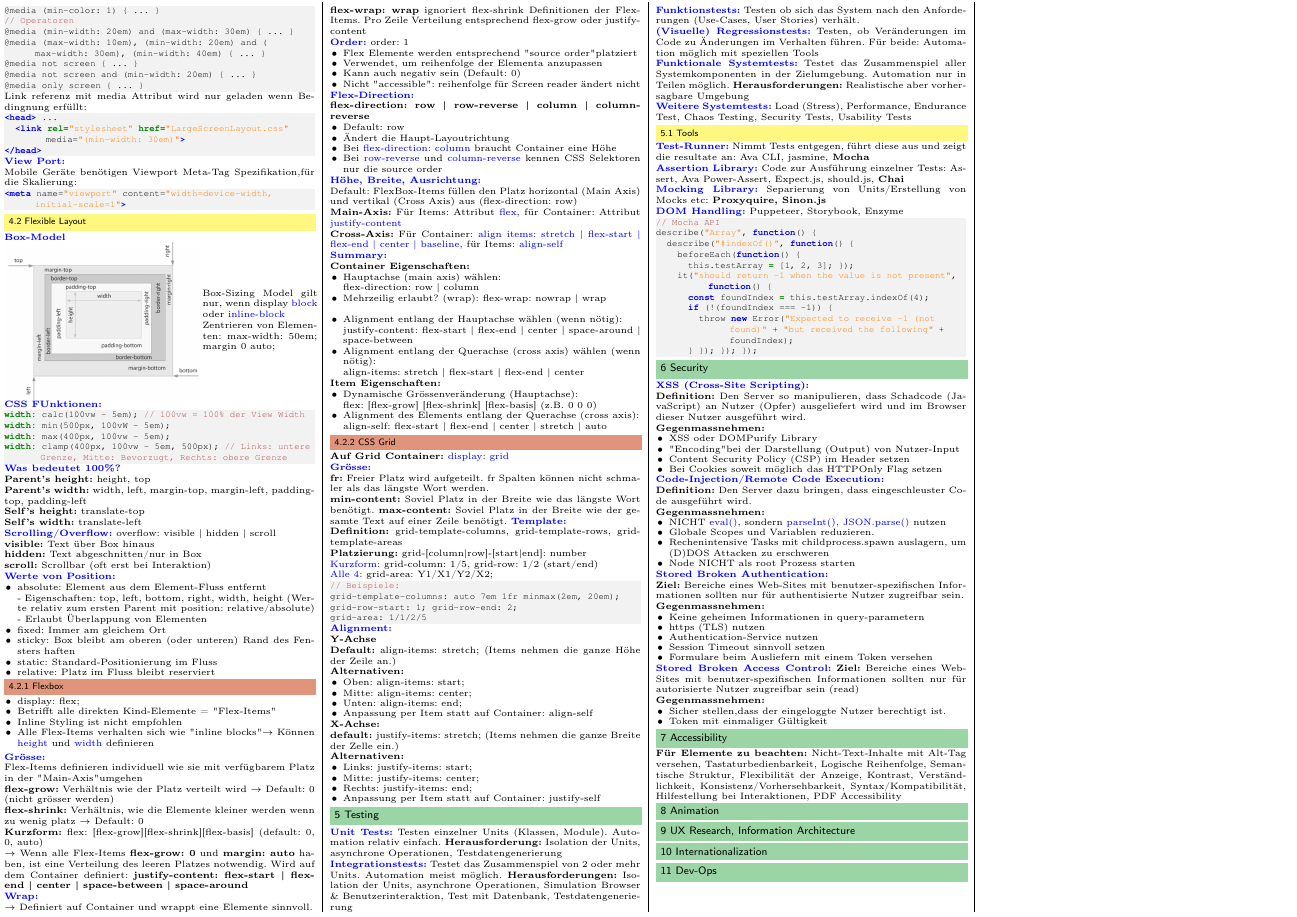
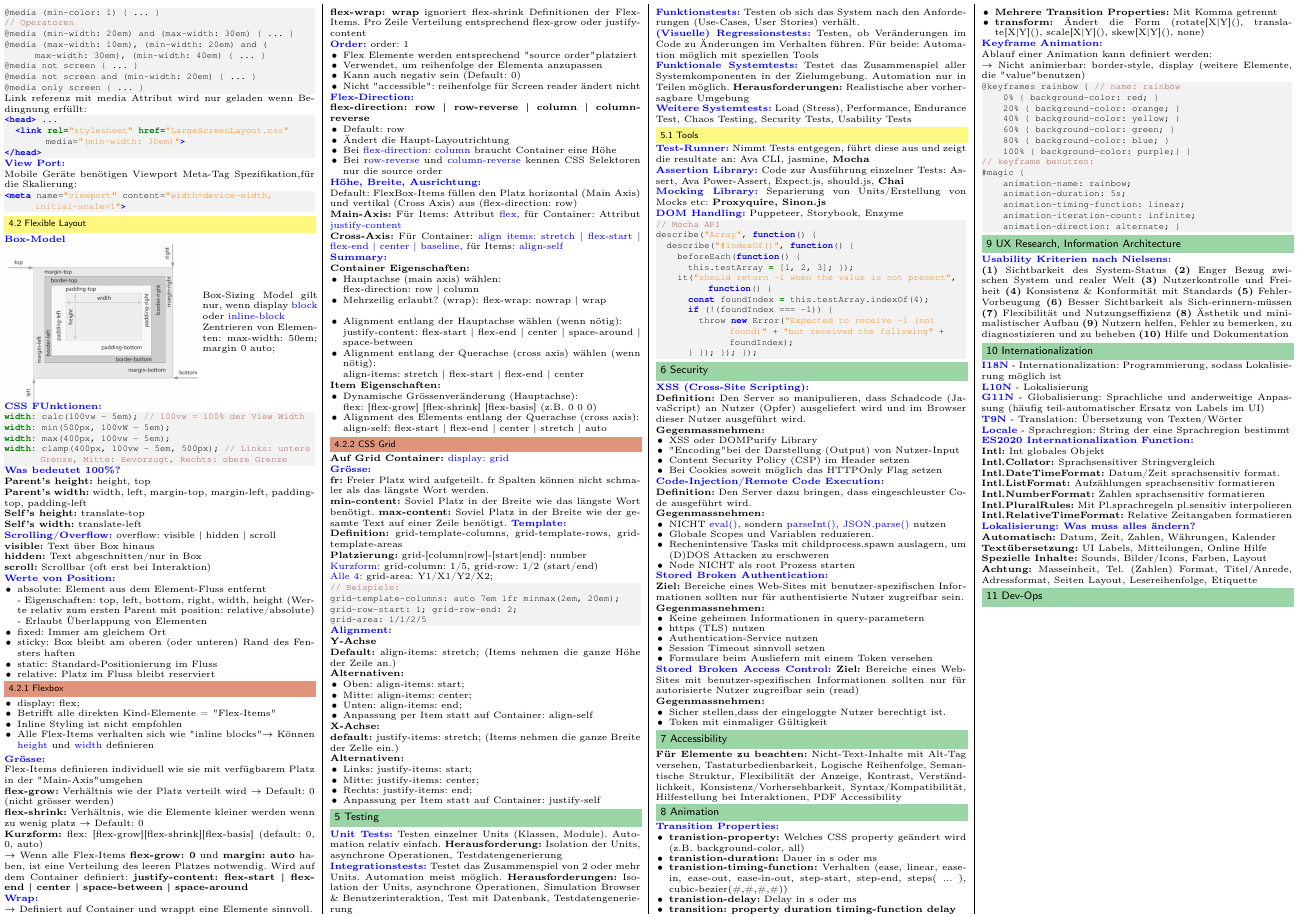
Before and after one commit to JSchltggr/WED2_Zusammenfassung, a LaTeX document (src/main.tex, which reads src/content/11a_animation.tex, src/content/11b_UX.tex, src/content/12_Internationalization.tex): part of page 2 of 2, cut so that both start at the same text. Compiled offline with pdfLaTeX.

Commit message:
worked on 11a_animation.tex, 11b_UX.tex, 12_Internationalization.tex

```diff
--- a/src/content/11a_animation.tex
+++ b/src/content/11a_animation.tex
@@ -11,3 +11,34 @@
 % - erklären warum es nötig sein kann ein mit einer @property Definition einen Wertebereich für CSSCustom Property zu definieren.
 % - erklären warum die Animation des opacity-Properties gut geeignet ist für Fade-In und Fade-Out Animationen, aber zusätzliche Vorkehrungen getroffen werden müssen um die Accessibility sicher zu stellen.
 % - erklären warum CSS-Animationen JS-basierten Animationen vorzuziehen sind.
+
+\textbf{\textcolor{blue}{Transition Properties:}}
+\begin{itemize}[topsep=0pt, leftmargin=3mm]
+    \setlength\itemsep{-0.3em}
+    \item \textbf{tranistion-property:} Welches CSS property geändert wird (z.B. background-color, all)
+    \item \textbf{tranistion-duration:} Dauer in s oder ms
+    \item \textbf{tranistion-timing-function:} Verhalten (ease, linear, ease-in, ease-out, ease-in-out, step-start, step-end, steps( ... ), cubic-bezier(\#,\#,\#,\#))
+    \item \textbf{tranistion-delay:} Delay in s oder ms
+    \item \textbf{transition: property duration timing-function delay}
+    \item \textbf{Mehrere Transition Properties:} Mit Komma getrennt
+    \item \textbf{transform:} Ändert die Form (rotate[X|Y](), translate[X|Y](), scale[X|Y](), skew[X|Y](), none)
+\end{itemize}
+\textbf{\textcolor{blue}{Keyframe Animation:}}\\
+Ablauf einer Animation kann definiert werden:\\
+$\rightarrow$ Nicht animierbar: border-style, display (weitere Elemente, die \dq value\dq benutzen)
+\begin{lstlisting}[style=htmlcssjs]
+@keyframes rainbow { // name: rainbow
+    0% { background-color: red; }
+    20% { background-color: orange; }
+    40% { background-color: yellow; }
+    60% { background-color: green; }
+    80% { background-color: blue; }
+    100% { background-color: purple;} }
+// keyframe benutzen:
+#magic {
+    animation-name: rainbow;
+    animation-duration: 5s;
+    animation-timing-function: linear;
+    animation-iteration-count: infinite;
+    animation-direction: alternate; }
+\end{lstlisting}
--- a/src/content/11b_UX.tex
+++ b/src/content/11b_UX.tex
@@ -9,3 +9,5 @@
 % - erklären warum bei Nutzerforschung neben der Toolverwendung auch Eigenschaften, Nutzer-Aufgaben und der Kontext dokumentiert werden sollten.
 % - den Wert und die Elemente von Szenarios erklären.
 % - Techniken zur Bewertung und Optimierung der Navigationsunterstützung (Fragebogen, Card-Sort, Tree-Testing) in Web-Seites erklären und sinnvoll einsetzen.
+\textbf{\textcolor{blue}{Usability Kriterien nach Nielsens:}}\\
+\textbf{(1)} Sichtbarkeit des System-Status \textbf{(2)} Enger Bezug zwischen System und realer Welt \textbf{(3)} Nutzerkontrolle und Freiheit \textbf{(4)} Konsistenz \& Konformität mit Standards \textbf{(5)} Fehler-Vorbeugung \textbf{(6)} Besser Sichtbarkeit als Sich-erinnern-müssen \textbf{(7)} Flexibilität und Nutzungseffizienz \textbf{(8)} Ästhetik und minimalistischer Aufbau \textbf{(9)} Nutzern helfen, Fehler zu bemerken, zu diagnostizieren und zu beheben \textbf{(10)} Hilfe und Dokumentation
--- a/src/content/12_Internationalization.tex
+++ b/src/content/12_Internationalization.tex
@@ -14,3 +14,22 @@
     % - Intl.PluralRules (Konstruktor)
     % - Intl.ListFormat (Konstruktor)
     % - Intl.RelativeTimeFormat (Konstruktor)
+
+\textbf{\textcolor{blue}{I18N}} - Internationalization: Programmierung, sodass Lokalisierung möglich ist\\
+\textbf{\textcolor{blue}{L10N}} - Lokalisierung\\
+\textbf{\textcolor{blue}{G11N}} - Globalisierung: Sprachliche und anderweitige Anpassung (häufig teil-automatischer Ersatz von Labels im UI)\\
+\textbf{\textcolor{blue}{T9N}} - Translation: Übersetzung von Texten/Wörter\\
+\textbf{\textcolor{blue}{Locale}} - Sprachregion: String der eine Sprachregion bestimmt\\
+\textbf{\textcolor{blue}{ES2020 Internationalization Function:}}\\
+\textbf{Intl:} Int globales Objekt\\
+\textbf{Intl.Collator:} Sprachsensitiver Stringvergleich\\
+\textbf{Intl.DateTimeFormat:} Datum/Zeit sprachsensitiv format.\\
+\textbf{Intl.ListFormat:} Aufzählungen sprachsensitiv formatieren\\
+\textbf{Intl.NumberFormat:} Zahlen sprachsensitiv formatieren\\
+\textbf{Intl.PluralRules:} Mit Pl.sprachregeln pl.sensitiv interpolieren\\
+\textbf{Intl.RelativeTimeFormat:} Relative Zeitangaben formatieren\\
+\textbf{\textcolor{blue}{Lokalisierung: Was muss alles ändern?}}\\
+\textbf{Automatisch:} Datum, Zeit, Zahlen, Währungen, Kalender\\
+\textbf{Textübersetzung:} UI Labels, Mitteilungen, Online Hilfe\\
+\textbf{Spezielle Inhalte:} Sounds, Bilder/Icons, Farben, Layout\\
+\textbf{Achtung:} Masseinheit, Tel. (Zahlen) Format, Titel/Anrede, Adressformat, Seiten Layout, Lesereihenfolge, Etiquette
```
Also changed, not shown: out/main.pdf.
